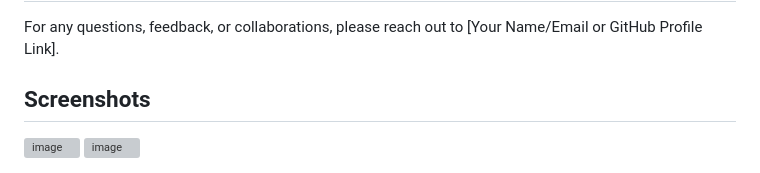
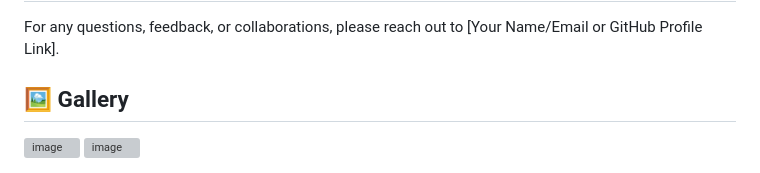
Before and after one commit to TechSivaram/LangChain_LangGraph_GoogleSearch_Ollama-SLM, a Markdown page: README.md, the part around the change. GitHub-like rendering; grey boxes are pictures that could not be loaded.

```diff
--- a/README.md
+++ b/README.md
@@ -185,7 +185,7 @@ This project is licensed under the MIT License - see the `LICENSE` file for deta
 
 For any questions, feedback, or collaborations, please reach out to [Your Name/Email or GitHub Profile Link].
 
-## Screenshots
+## 🖼️ Gallery
 
 <img width="1276" alt="image" src="https://github.com/user-attachments/assets/be05ceb0-0086-402c-bc49-91f52a501cfd" />
 
```
